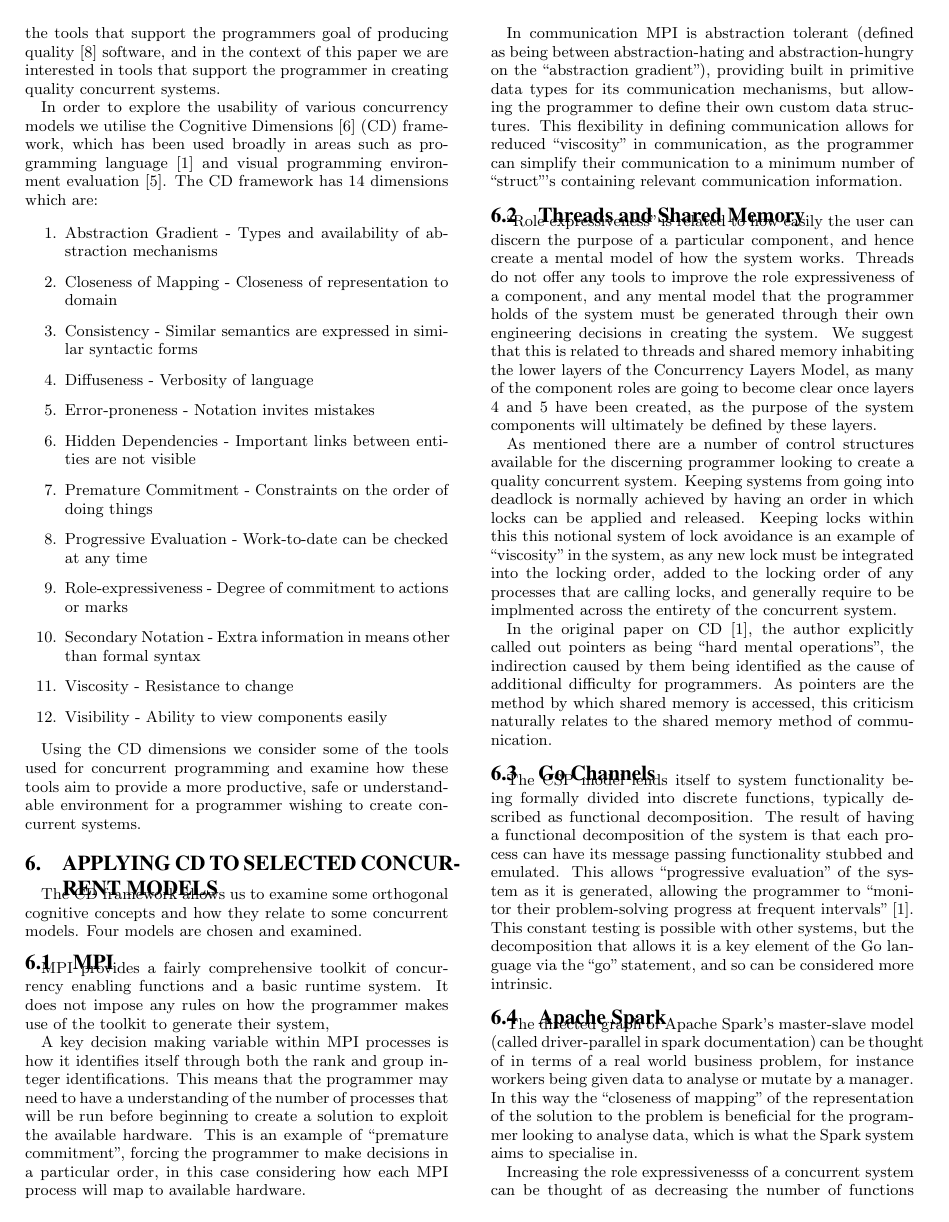
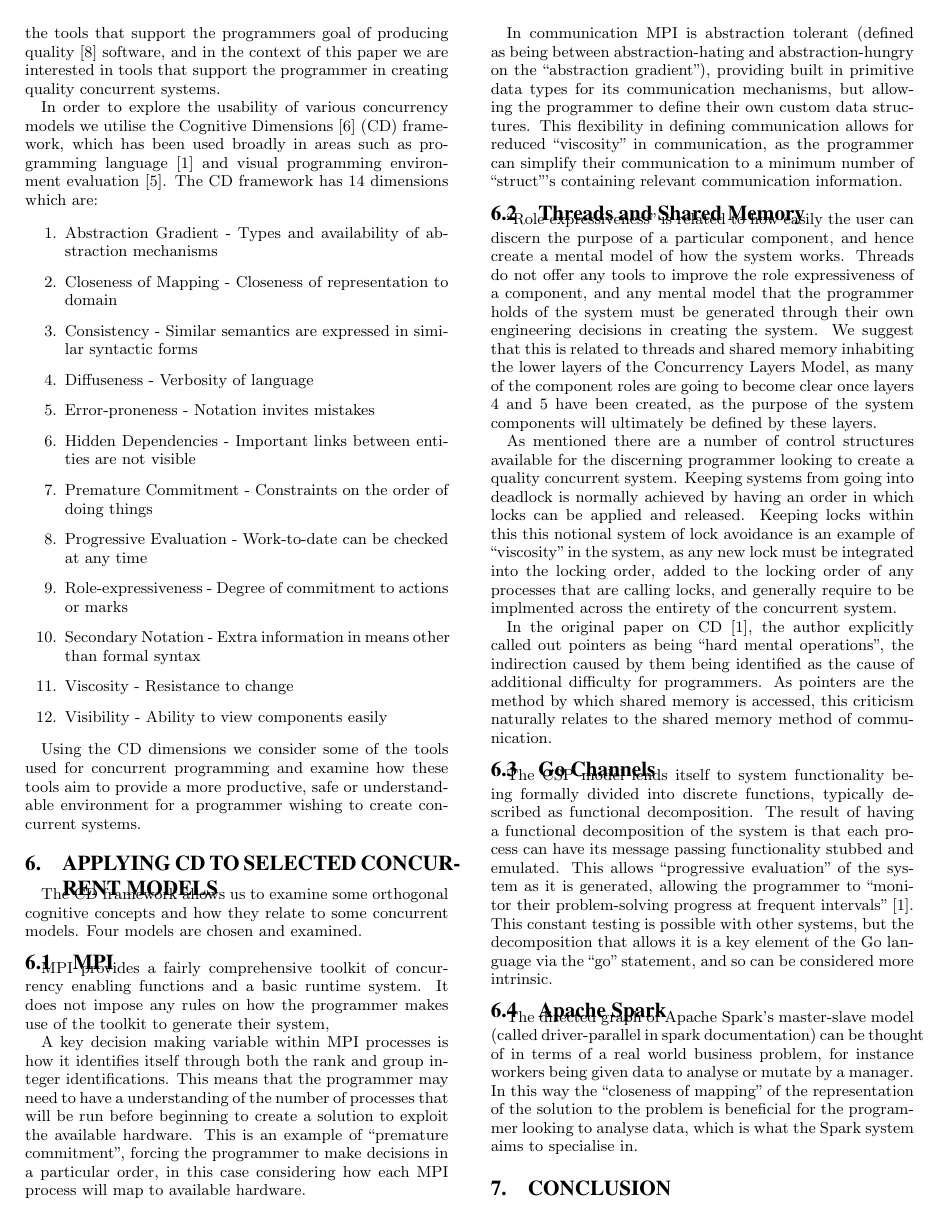
Before and after one commit to anucc/distributed-computing-ozchi-2015, a LaTeX paper (distributed-computing-ozchi-2015.tex): page 3 of 4. Compiled offline with pdfLaTeX.

Commit message:
remove paragraph

```diff
--- a/distributed-computing-ozchi-2015.tex
+++ b/distributed-computing-ozchi-2015.tex
@@ -214,11 +214,10 @@ In the original paper on CD \cite{enpl}, the author explicitly called out pointe
 The CSP model lends itself to system functionality being formally divided into discrete functions, typically described as functional decomposition.
 The result of having a functional decomposition of the system is that each process can have its message passing functionality stubbed and emulated. This allows ``progressive evaluation'' of the system as it is generated, allowing the programmer to ``monitor their problem-solving progress at frequent intervals'' \cite{enpl}. This constant testing is possible with other systems, but the decomposition that allows it is a key element of the Go language via the ``go'' statement, and so can be considered more intrinsic.
 
+
+
 \subsection{Apache Spark}
 The directed graph of Apache Spark's master-slave model (called driver-parallel in spark documentation) can be thought of in terms of a real world business problem, for instance workers being given data to analyse or mutate by a manager. In this way the ``closeness of mapping'' of the representation of the solution to the problem is beneficial for the programmer looking to analyse data, which is what the Spark system aims to specialise in.
-
-Increasing the role expressivenesss of a concurrent system can be thought of as decreasing the number of functions that a particular process is required to complete, thereby allowing the programmer to easily identify the role of each process and its place within the overall system. This may come a cost of less performant system, greater hardware requirements to support the greater number of simpler concurrency nodes, or may be completely impossible if the solution demands.
-
 
 \section{Conclusion}
 
```
